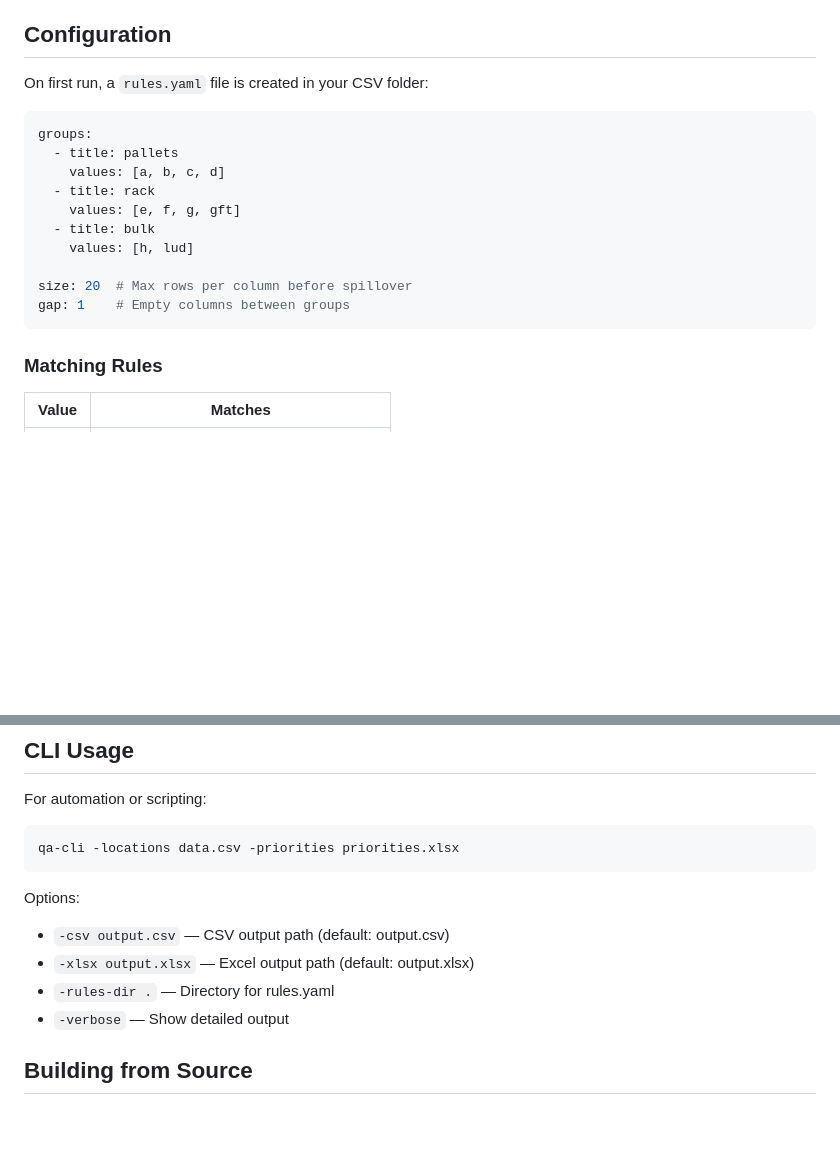
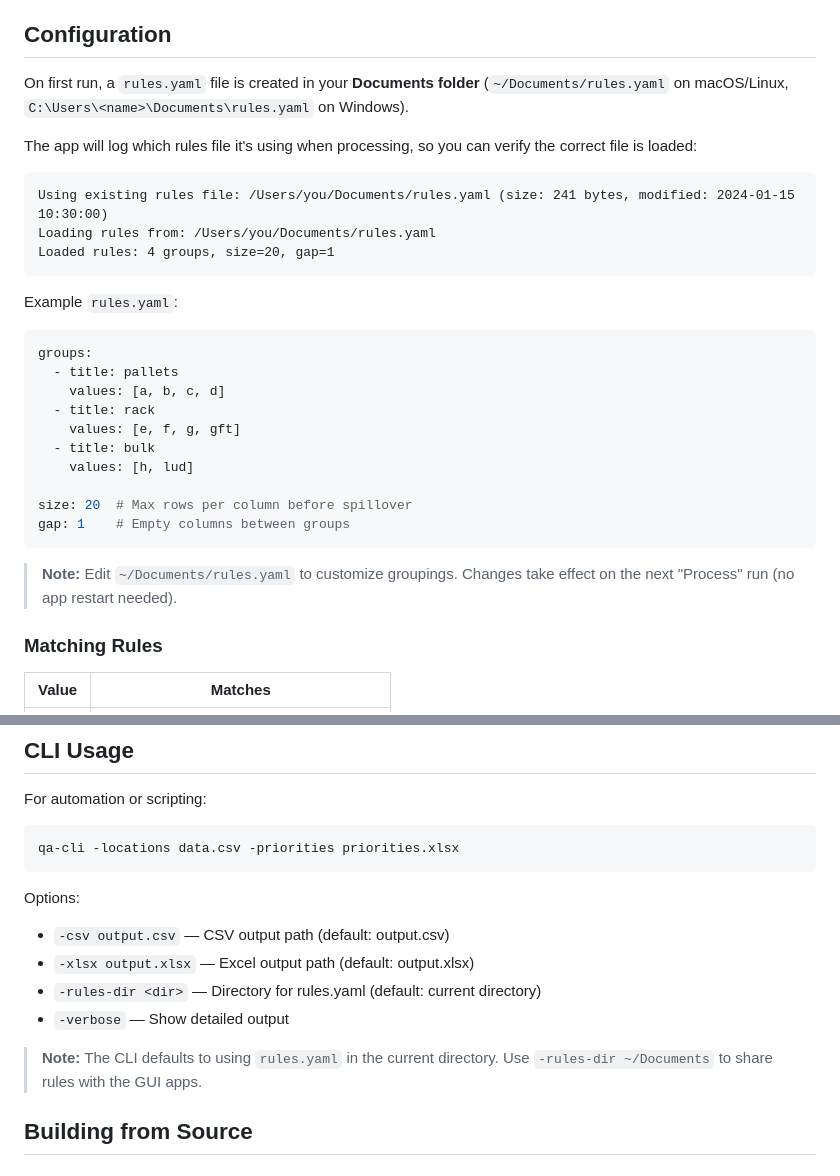
Before and after one commit to ronbarrantes/qa-script, a Markdown page: README.md, 2 parts joined by grey strips. Rendered like a GitHub page; blank space fills up the shorter version.

Commit message:
Update README to document rules.yaml location
- Clarify that rules.yaml is stored in Documents folder
- Add example of the logging output showing which file is loaded
- Note that changes to rules.yaml take effect immediately (no restart)
- Document CLI -rules-dir option for sharing rules with GUI

Co-authored-by: ronbarrantes <ronbarrantes@gmail.com>

````diff
--- a/README.md
+++ b/README.md
@@ -24,7 +24,16 @@ The output file (`locations_output.xlsx`) is saved in the same folder as your CS
 
 ## Configuration
 
-On first run, a `rules.yaml` file is created in your CSV folder:
+On first run, a `rules.yaml` file is created in your **Documents folder** (`~/Documents/rules.yaml` on macOS/Linux, `C:\Users\<name>\Documents\rules.yaml` on Windows).
+
+The app will log which rules file it's using when processing, so you can verify the correct file is loaded:
+```
+Using existing rules file: /Users/you/Documents/rules.yaml (size: 241 bytes, modified: 2024-01-15 10:30:00)
+Loading rules from: /Users/you/Documents/rules.yaml
+Loaded rules: 4 groups, size=20, gap=1
+```
+
+Example `rules.yaml`:
 
 ```yaml
 groups:
@@ -38,6 +47,8 @@ groups:
 size: 20  # Max rows per column before spillover
 gap: 1    # Empty columns between groups
 ```
+
+> **Note:** Edit `~/Documents/rules.yaml` to customize groupings. Changes take effect on the next "Process" run (no app restart needed).
 
 ### Matching Rules
 
@@ -58,8 +69,10 @@ qa-cli -locations data.csv -priorities priorities.xlsx
 Options:
 - `-csv output.csv` — CSV output path (default: output.csv)
 - `-xlsx output.xlsx` — Excel output path (default: output.xlsx)
-- `-rules-dir .` — Directory for rules.yaml
+- `-rules-dir <dir>` — Directory for rules.yaml (default: current directory)
 - `-verbose` — Show detailed output
+
+> **Note:** The CLI defaults to using `rules.yaml` in the current directory. Use `-rules-dir ~/Documents` to share rules with the GUI apps.
 
 ## Building from Source
 
````
